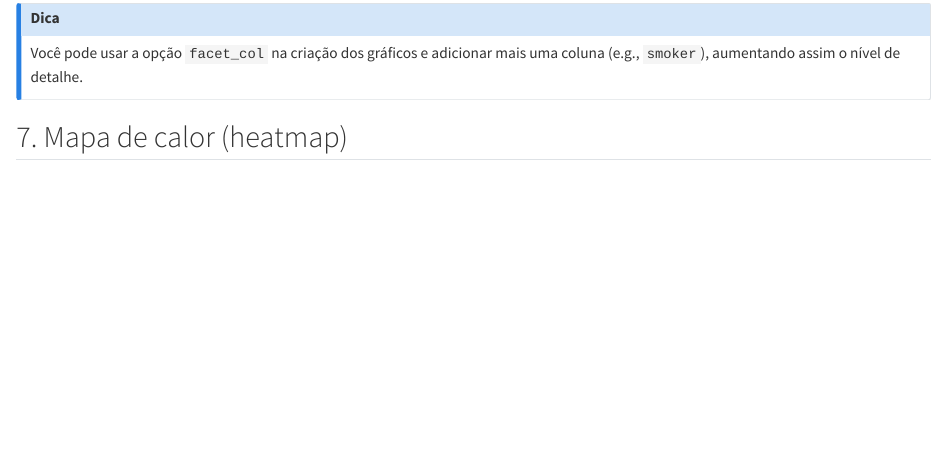
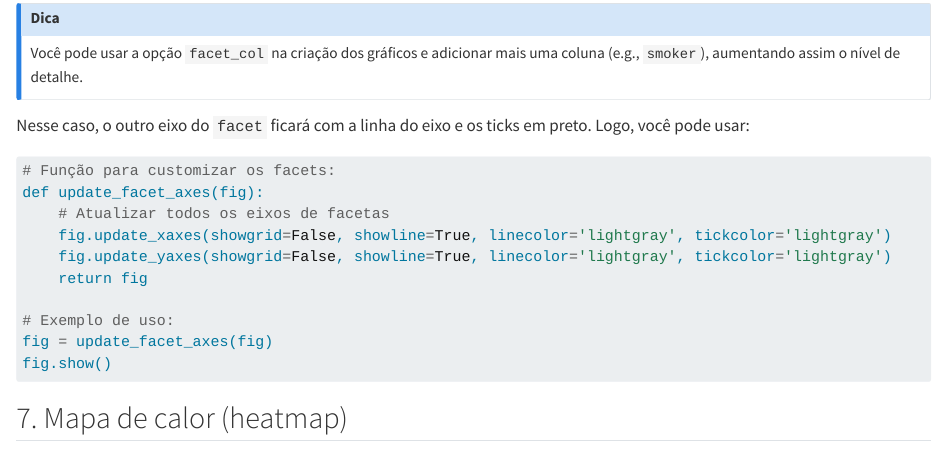
Before and after one commit to OviedoVR/DatavizWithPlotly, a Quarto document (index.qmd): the page in a window 1100 px wide, from 7370 px down. Rendered offline with R 4.5, knitr and Pandoc in place of Quarto, with nearby package versions; drawn as R Markdown's standard HTML page in place of the format the file asks for; some code elsewhere in the file could not run offline; long lines of code are wrapped; badge pictures from the web are left out.

Commit message:
Update index.qmd

````diff
--- a/index.qmd
+++ b/index.qmd
@@ -343,3 +343,4 @@ fig.show()
 Você pode usar a opção `facet_col` na criação dos gráficos e adicionar mais uma coluna (e.g., `smoker`), aumentando assim o nível de detalhe.
 :::
 
+Nesse caso, o outro eixo do `facet` ficará com a linha do eixo e os ticks em preto. Logo, você pode usar:
@@ -346,3 +349,15 @@ Você pode usar a opção `facet_col` na criação dos gráficos e adicionar mai
+# Função para customizar os facets:
+def update_facet_axes(fig):
+    # Atualizar todos os eixos de facetas
+    fig.update_xaxes(showgrid=False, showline=True, linecolor='lightgray', tickcolor='lightgray')
+    fig.update_yaxes(showgrid=False, showline=True, linecolor='lightgray', tickcolor='lightgray')
+    return fig
+
+# Exemplo de uso:
+fig = update_facet_axes(fig)
+fig.show()
+```
+
 ## 7. Mapa de calor (heatmap)
 
 ```{python}
````
Also changed, not shown: index.qmd (2 more changed lines).
